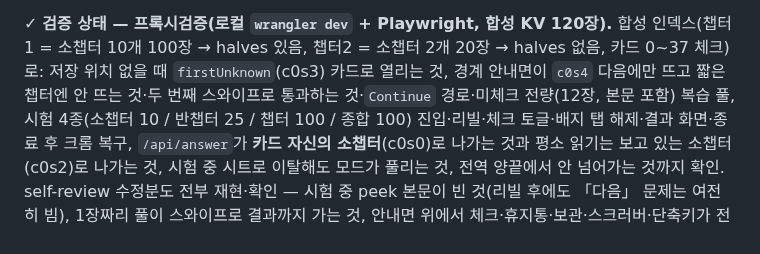
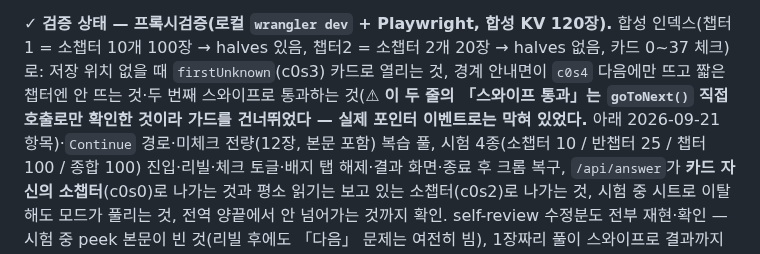
Before and after one commit to mw3love/Shorts_Eng_260903, a Markdown page: CLAUDE.md, the part around one of its changes. Drawn GitHub-style.

```diff
--- a/CLAUDE.md
+++ b/CLAUDE.md
@@ -132,7 +142,8 @@ Notion DB `3. 영어 DB`에 자동 저장한다. **저장은 되는데 복습이
 합성 인덱스(챕터1 = 소챕터 10개 100장 → halves 있음, 챕터2 = 소챕터 2개 20장 → halves
 없음, 카드 0~37 체크)로: 저장 위치 없을 때 `firstUnknown`(c0s3) 카드로 열리는 것,
 경계 안내면이 `c0s4` 다음에만 뜨고 짧은 챕터엔 안 뜨는 것·두 번째 스와이프로 통과하는
-것·`Continue` 경로·미체크 전량(12장, 본문 포함) 복습 풀, 시험 4종(소챕터 10 / 반챕터 25 /
+것(⚠ **이 두 줄의 「스와이프 통과」는 `goToNext()` 직접 호출로만 확인한 것이라 가드를
+건너뛰었다 — 실제 포인터 이벤트로는 막혀 있었다.** 아래 2026-09-21 항목)·`Continue` 경로·미체크 전량(12장, 본문 포함) 복습 풀, 시험 4종(소챕터 10 / 반챕터 25 /
 챕터 100 / 종합 100) 진입·리빌·체크 토글·배지 탭 해제·결과 화면·종료 후 크롬 복구,
 `/api/answer`가 **카드 자신의 소챕터**(c0s0)로 나가는 것과 평소 읽기는 보고 있는
 소챕터(c0s2)로 나가는 것, 시험 중 시트로 이탈해도 모드가 풀리는 것, 전역 양끝에서 안
```
Also changed, not shown: other parts of CLAUDE.md (+21 -1 lines).
